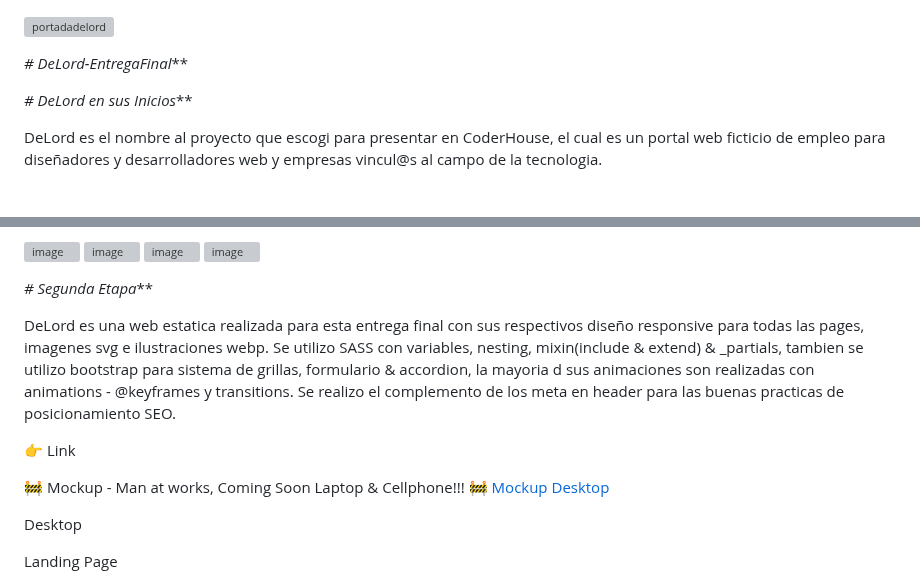
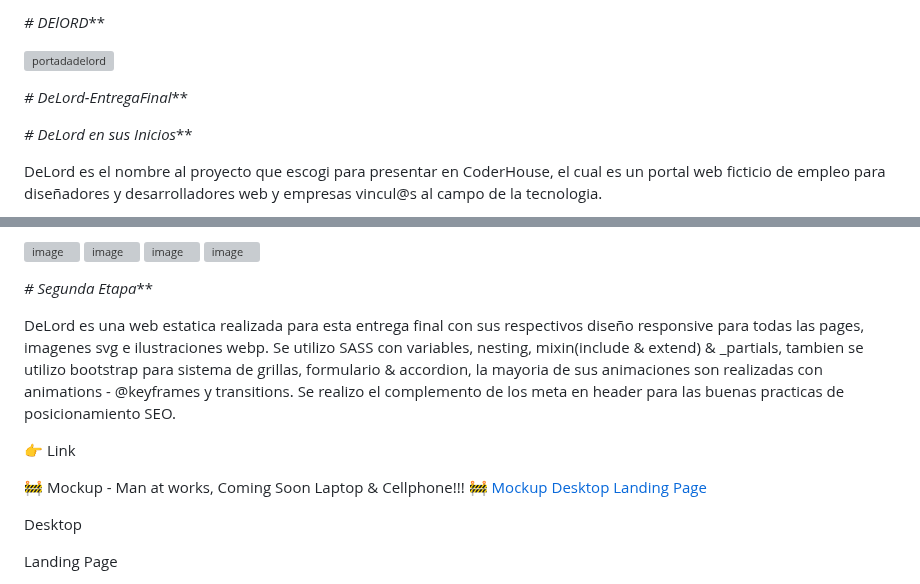
Before and after one commit to DIGORACCOON4279/EntregaFinal, a Markdown page: README.md, 2 parts joined by grey strips. GitHub-like rendering; grey boxes are pictures that could not be loaded.

```diff
--- a/README.md
+++ b/README.md
@@ -1,3 +1,4 @@
+*# DElORD***
 
 ![portadadelord](https://github.com/DIGORACCOON4279/DeLord-Preentrega3/assets/88150970/2e5541df-d457-4dad-ad0d-d85cc01b8ee3)
 </br>
@@ -53,12 +54,12 @@ Desktop </br>
 *# Segunda Etapa***
 
 
-DeLord es una web estatica realizada para esta entrega final con sus respectivos diseño responsive para todas las pages, imagenes svg e ilustraciones webp. Se utilizo SASS con variables, nesting, mixin(include & extend) & _partials, tambien se utilizo bootstrap para sistema de grillas, formulario & accordion, la mayoria d sus animaciones son realizadas  con animations - @keyframes y transitions. Se realizo el complemento de los meta en header para las buenas practicas de posicionamiento SEO.</br>
+DeLord es una web estatica realizada para esta entrega final con sus respectivos diseño responsive para todas las pages, imagenes svg e ilustraciones webp. Se utilizo SASS con variables, nesting, mixin(include & extend) & _partials, tambien se utilizo bootstrap para sistema de grillas, formulario & accordion, la mayoria de sus animaciones son realizadas  con animations - @keyframes y transitions. Se realizo el complemento de los meta en header para las buenas practicas de posicionamiento SEO.</br>
 
 👉  Link  </br>
 
 🚧  Mockup - Man at works, Coming Soon Laptop & Cellphone!!! </br>
-🚧  [Mockup Desktop](https://www.figma.com/proto/uA574xOChxtF5VhNTMiwAX/Delord?page-id=0%3A1&type=design&node-id=172-7824&viewport=-818%2C-6106%2C0.4&t=86LgWki5e4UH7yzI-1&scaling=scale-down&starting-point-node-id=172%3A7824&mode=design)</br>
+🚧  [Mockup Desktop Landing Page](https://www.figma.com/proto/uA574xOChxtF5VhNTMiwAX/Delord?page-id=0%3A1&type=design&node-id=172-7824&viewport=-818%2C-6106%2C0.4&t=86LgWki5e4UH7yzI-1&scaling=scale-down&starting-point-node-id=172%3A7824&mode=design)</br>
 
 
 Desktop </br>
```
